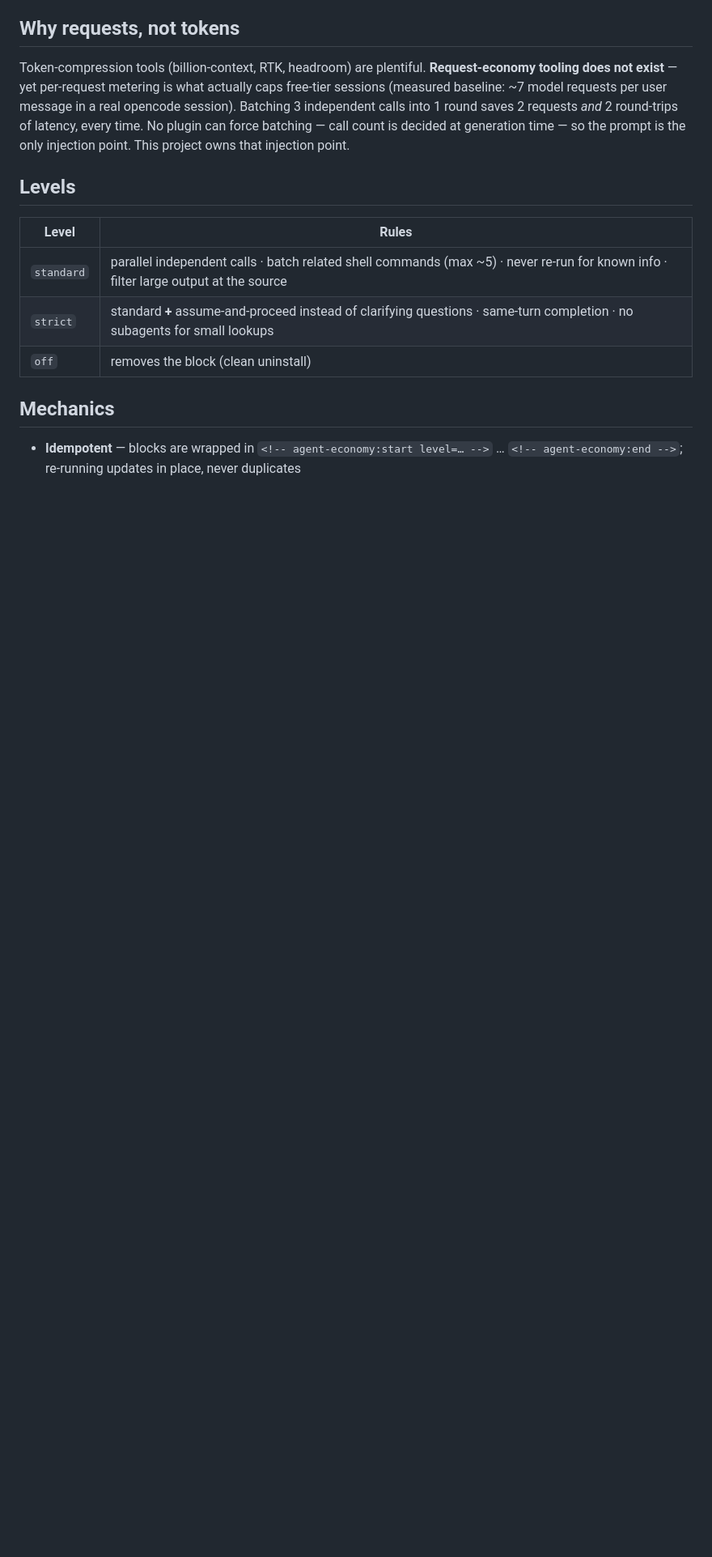
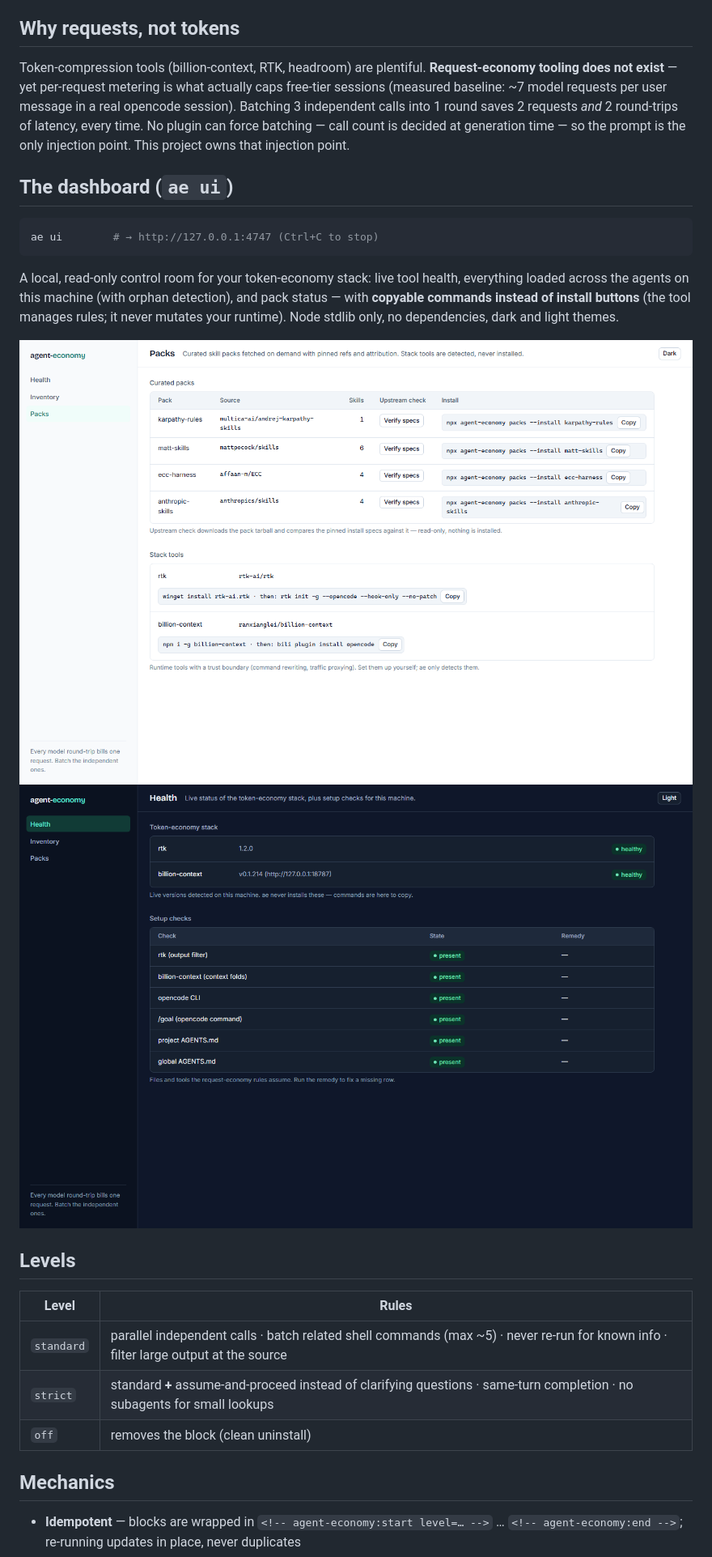
Before and after one commit to markymakes-dev/agent-economy, a Markdown page: README.md, the part around one of its changes. Shown at 81% size. Drawn GitHub-style; pictures changed too: docs/ui-dark.png (added), docs/ui-light.png (added); blank space fills up the shorter version.

Commit message:
ae ui: local dashboard (health, inventory, packs) with JSON API refactor

````diff
--- a/README.md
+++ b/README.md
@@ -23,6 +24,17 @@ After that, every future session discovers the `agent-economy-setup` skill and k
 ## Why requests, not tokens
 
 Token-compression tools (billion-context, RTK, headroom) are plentiful. **Request-economy tooling does not exist** — yet per-request metering is what actually caps free-tier sessions (measured baseline: ~7 model requests per user message in a real opencode session). Batching 3 independent calls into 1 round saves 2 requests *and* 2 round-trips of latency, every time. No plugin can force batching — call count is decided at generation time — so the prompt is the only injection point. This project owns that injection point.
+
+## The dashboard (`ae ui`)
+
+```bash
+ae ui        # → http://127.0.0.1:4747 (Ctrl+C to stop)
+```
+
+A local, read-only control room for your token-economy stack: live tool health, everything loaded across the agents on this machine (with orphan detection), and pack status — with **copyable commands instead of install buttons** (the tool manages rules; it never mutates your runtime). Node stdlib only, no dependencies, dark and light themes.
+
+![agent-economy dashboard, light](docs/ui-light.png)
+![agent-economy dashboard, dark](docs/ui-dark.png)
 
 ## Levels
 
````
Also changed, not shown: other parts of README.md (+2 -1 lines), 3 other files.
